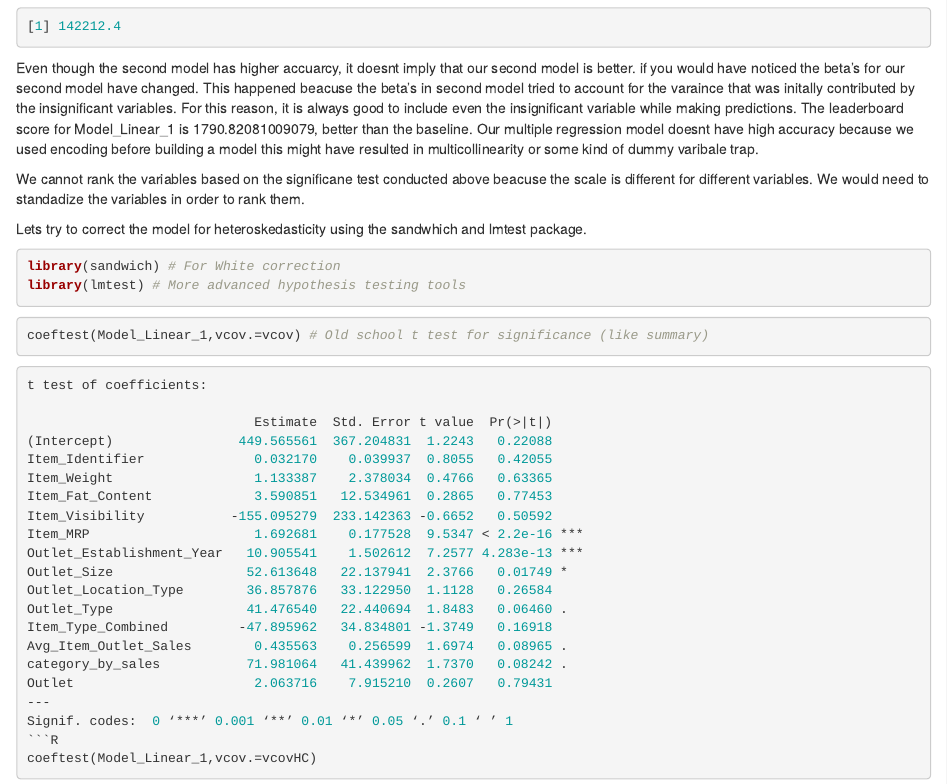
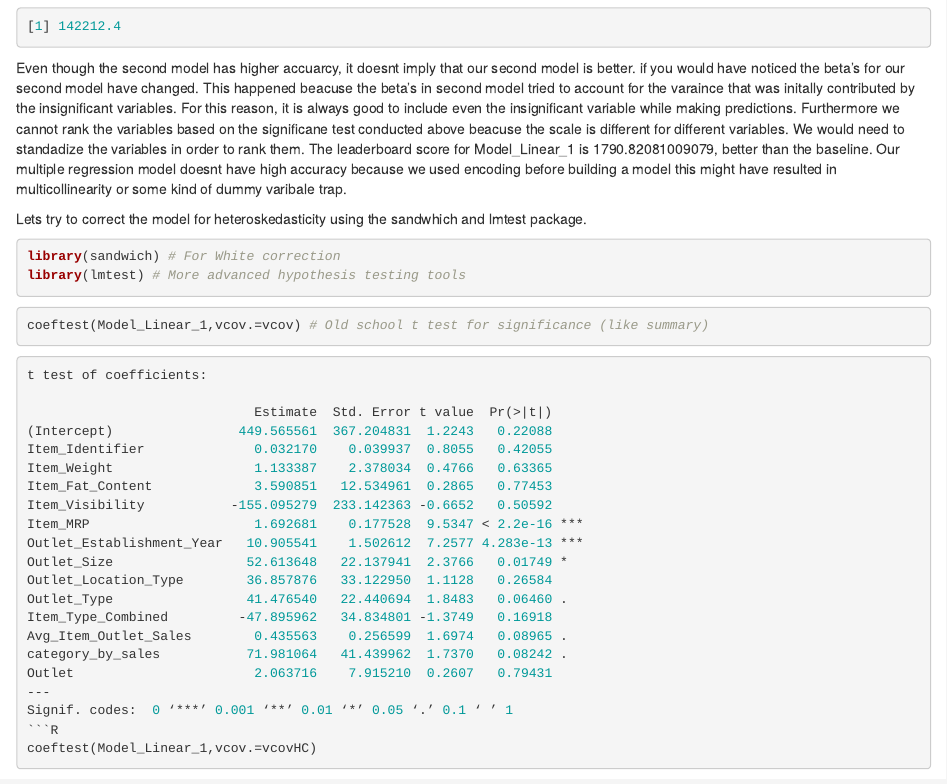
Before and after one commit to Devarsh-UTD/Big-Mart-Sales, an R Markdown document (Model Building.rmd): the page in a window 1100 px wide, from 2280 px down. Rendered offline with R 4.5, knitr and Pandoc, with nearby package versions.

Commit message:
Update Model Building.rmd

````diff
--- a/Model Building.rmd
+++ b/Model Building.rmd
@@ -130,11 +130,11 @@ AIC(Model_Linear_2)
 [1] 142212.4
 ```
 
-Even though the second model has higher accuarcy, it doesnt imply that our second model is better. if you would have noticed the beta's for our second model have changed. This happened beacuse the beta's in second model tried to account for the varaince that was initally contributed by the insignificant variables. For this reason, it is always good to include even the insignificant variable while making predictions.
+Even though the second model has higher accuarcy, it doesnt imply that our second model is better. if you would have noticed the beta's for our second model have changed. This happened beacuse the beta's in second model tried to account for the varaince that was initally contributed by the insignificant variables. For this reason, it is always good to include even the insignificant variable while making predictions. Furthermore we cannot rank the variables based on the significane test conducted above beacuse the scale is different for different variables. We would need to standadize the variables in order to rank them.
 The leaderboard score for Model_Linear_1 is 1790.82081009079, better than the baseline.
 Our multiple regression model doesnt have high accuracy because we used encoding before building a model this might have resulted in multicollinearity or some kind of dummy varibale trap.
 
-We cannot rank the variables based on the significane test conducted above beacuse the scale is different for different variables. We would need to standadize the variables in order to rank them.
+
 
 Lets try to correct the model for heteroskedasticity using the sandwhich and lmtest package.
 
````
